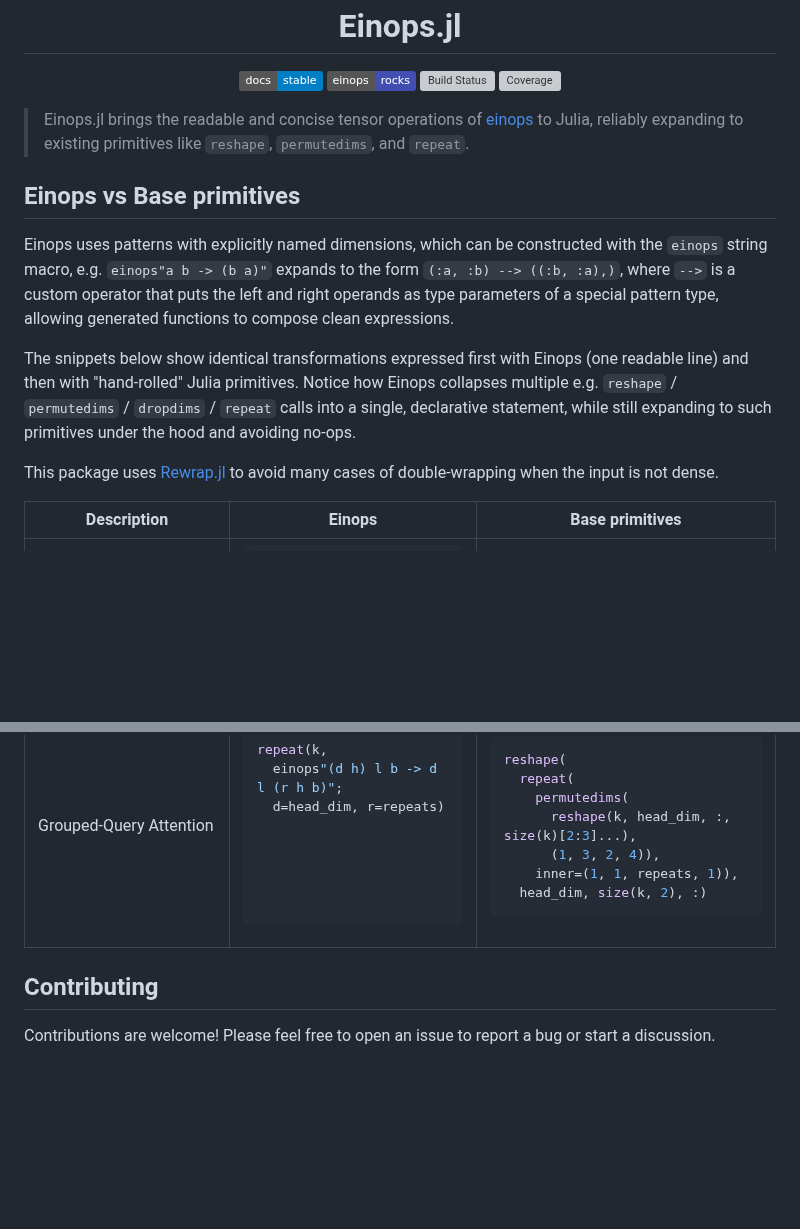
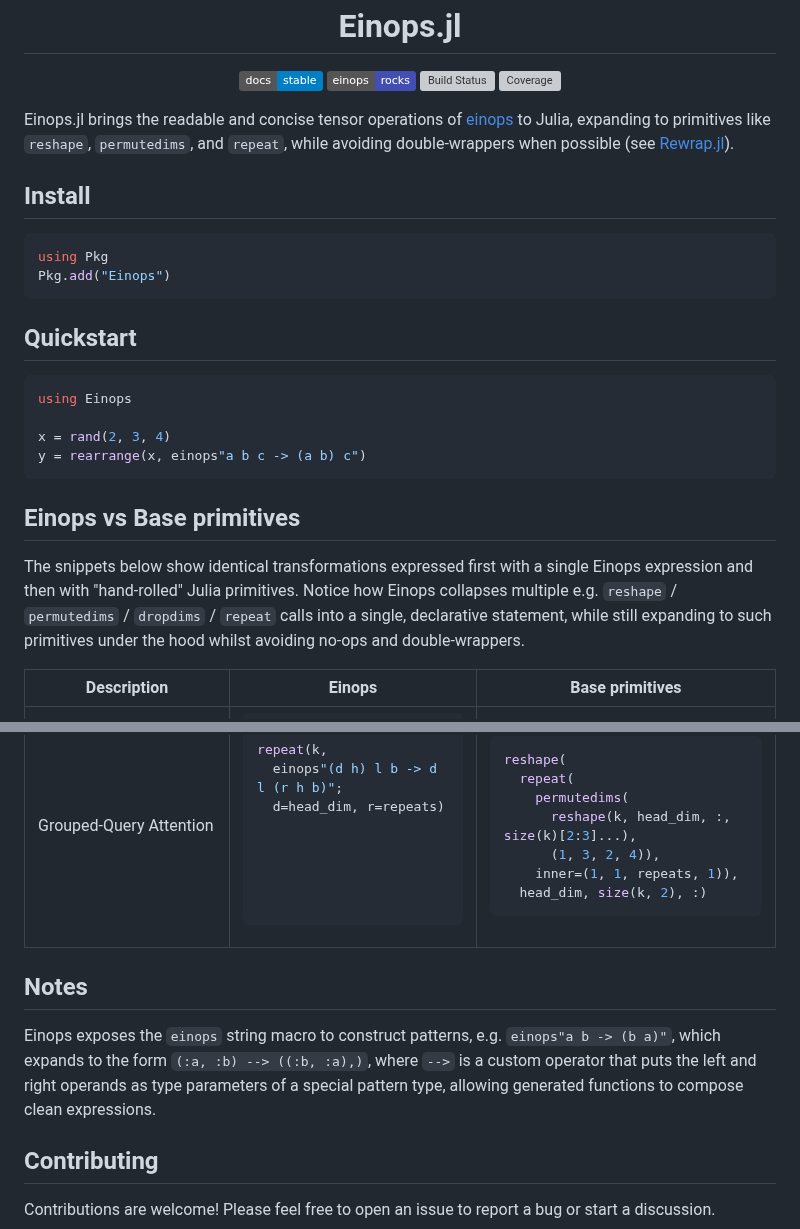
Before and after one commit to MurrellGroup/Einops.jl, a Markdown page: README.md, 2 parts joined by grey strips. Rendered like a GitHub page; badges without logos; blank space fills up the shorter version; grey boxes are pictures that could not be loaded.

````diff
--- a/README.md
+++ b/README.md
@@ -17,15 +17,27 @@
 
 </div>
 
-> Einops.jl brings the readable and concise tensor operations of [einops](https://einops.rocks) to Julia, reliably expanding to existing primitives like `reshape`, `permutedims`, and `repeat`.
+Einops.jl brings the readable and concise tensor operations of [einops](https://einops.rocks) to Julia, expanding to primitives like `reshape`, `permutedims`, and `repeat`, while avoiding double-wrappers when possible (see [Rewrap.jl](https://github.com/MurrellGroup/Rewrap.jl)).
+
+## Install
+
+```julia
+using Pkg
+Pkg.add("Einops")
+```
+
+## Quickstart
+
+```julia
+using Einops
+
+x = rand(2, 3, 4)
+y = rearrange(x, einops"a b c -> (a b) c")
+```
 
 ## Einops vs Base primitives
 
-Einops uses patterns with explicitly named dimensions, which can be constructed with the `einops` string macro, e.g. `einops"a b -> (b a)"` expands to the form `(:a, :b) --> ((:b, :a),)`, where `-->` is a custom operator that puts the left and right operands as type parameters of a special pattern type, allowing generated functions to compose clean expressions.
-
-The snippets below show identical transformations expressed first with Einops (one readable line) and then with "hand-rolled" Julia primitives. Notice how Einops collapses multiple e.g. `reshape` / `permutedims` / `dropdims` / `repeat` calls into a single, declarative statement, while still expanding to such primitives under the hood and avoiding no-ops.
-
-This package uses [Rewrap.jl](https://github.com/MurrellGroup/Rewrap.jl) to avoid many cases of double-wrapping when the input is not dense.
+The snippets below show identical transformations expressed first with a single Einops expression and then with "hand-rolled" Julia primitives. Notice how Einops collapses multiple e.g. `reshape` / `permutedims` / `dropdims` / `repeat` calls into a single, declarative statement, while still expanding to such primitives under the hood whilst avoiding no-ops and double-wrappers.
 
 <table>
 <thead>
@@ -193,6 +205,10 @@ reshape(
 </tbody>
 </table>
 
+## Notes
+
+Einops exposes the `einops` string macro to construct patterns, e.g. `einops"a b -> (b a)"`, which expands to the form `(:a, :b) --> ((:b, :a),)`, where `-->` is a custom operator that puts the left and right operands as type parameters of a special pattern type, allowing generated functions to compose clean expressions.
+
 ## Contributing
 
 Contributions are welcome! Please feel free to open an issue to report a bug or start a discussion.
````
